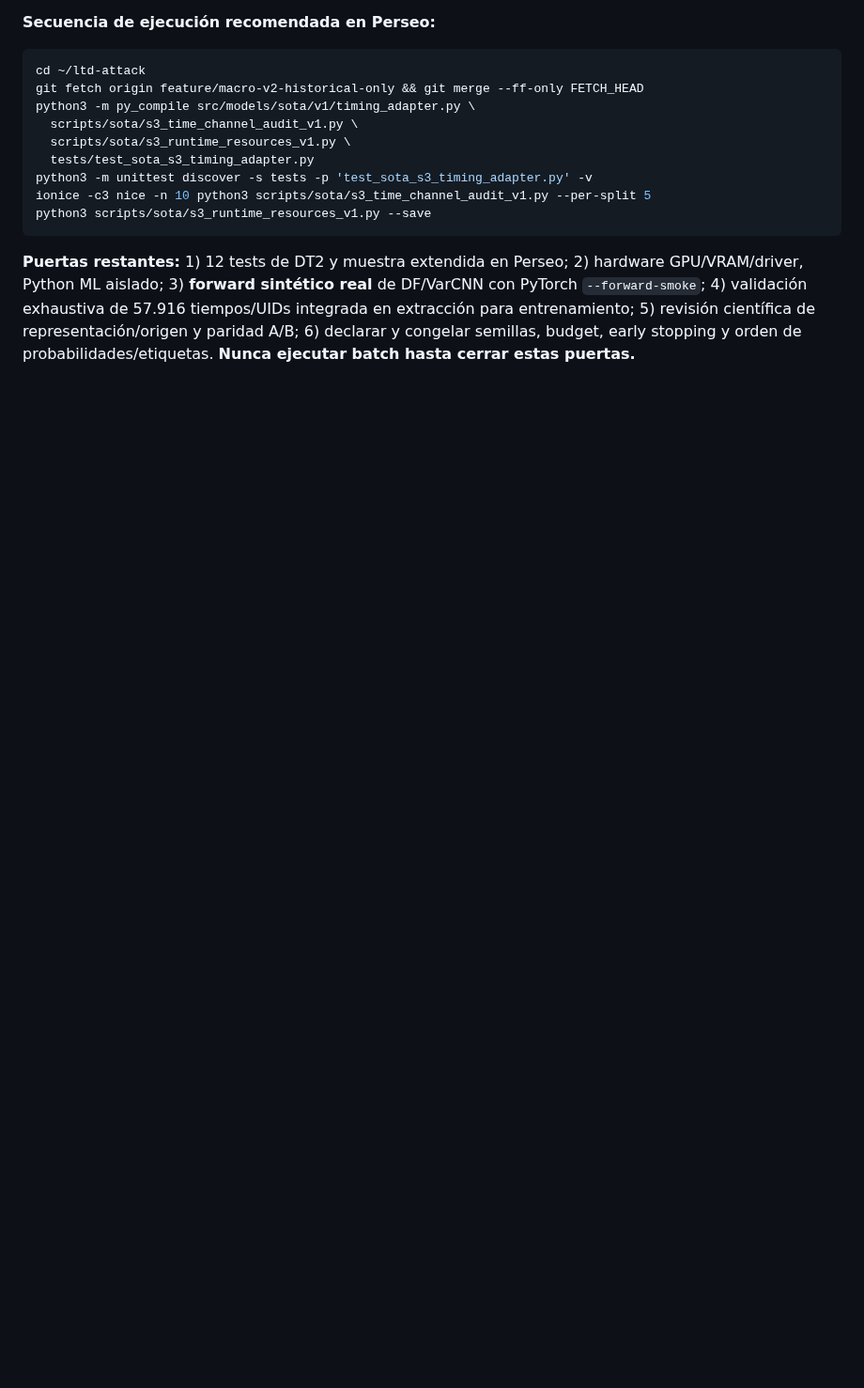
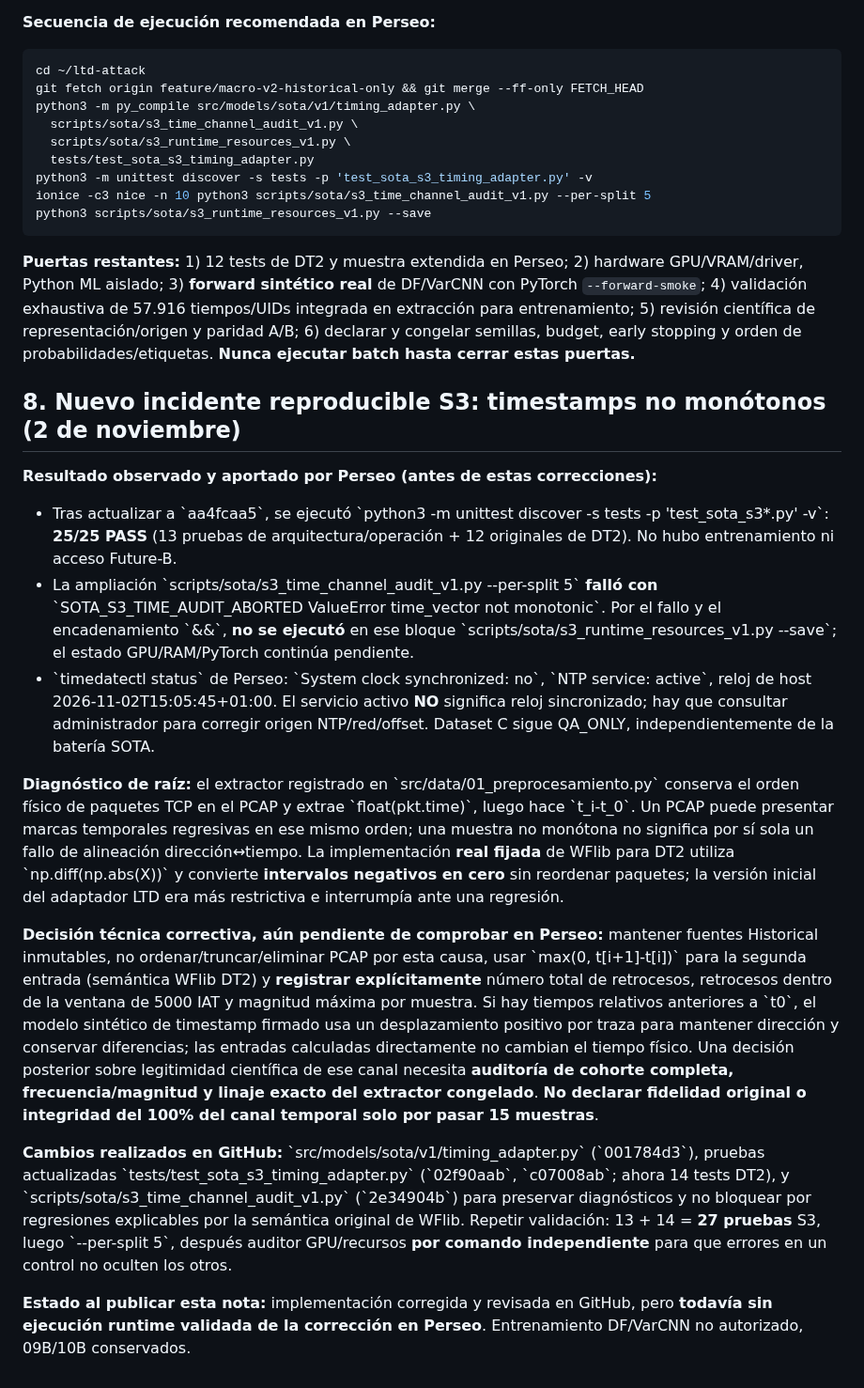
Before and after one commit to a52290451/ltd-attack, a Markdown page: docs/research/CHECKPOINT_20261102_SOTA_S3_DATASET_C_PARALLEL.md, the part around the change. Shown at 94% size. Rendered like a GitHub page; blank space fills up the shorter version.

Commit message:
research checkpoint: document 25/25 S3 tests, monotonic-time abort, upstream WFlib negative-IAT handling, NTP unsynced and fail-closed recovery plan

````diff
--- a/docs/research/CHECKPOINT_20261102_SOTA_S3_DATASET_C_PARALLEL.md
+++ b/docs/research/CHECKPOINT_20261102_SOTA_S3_DATASET_C_PARALLEL.md
@@ -130,3 +130,19 @@ python3 scripts/sota/s3_runtime_resources_v1.py --save
 ```
 
 **Puertas restantes:** 1) 12 tests de DT2 y muestra extendida en Perseo; 2) hardware GPU/VRAM/driver, Python ML aislado; 3) **forward sintético real** de DF/VarCNN con PyTorch `--forward-smoke`; 4) validación exhaustiva de 57.916 tiempos/UIDs integrada en extracción para entrenamiento; 5) revisión científica de representación/origen y paridad A/B; 6) declarar y congelar semillas, budget, early stopping y orden de probabilidades/etiquetas. **Nunca ejecutar batch hasta cerrar estas puertas.**
+
+## 8. Nuevo incidente reproducible S3: timestamps no monótonos (2 de noviembre)
+
+**Resultado observado y aportado por Perseo (antes de estas correcciones):**
+
+- Tras actualizar a \`aa4fcaa5\`, se ejecutó \`python3 -m unittest discover -s tests -p 'test_sota_s3*.py' -v\`: **25/25 PASS** (13 pruebas de arquitectura/operación + 12 originales de DT2). No hubo entrenamiento ni acceso Future-B.
+- La ampliación \`scripts/sota/s3_time_channel_audit_v1.py --per-split 5\` **falló con** \`SOTA_S3_TIME_AUDIT_ABORTED ValueError time_vector not monotonic\`. Por el fallo y el encadenamiento \`&&\`, **no se ejecutó** en ese bloque \`scripts/sota/s3_runtime_resources_v1.py --save\`; el estado GPU/RAM/PyTorch continúa pendiente.
+- \`timedatectl status\` de Perseo: \`System clock synchronized: no\`, \`NTP service: active\`, reloj de host 2026-11-02T15:05:45+01:00. El servicio activo **NO** significa reloj sincronizado; hay que consultar administrador para corregir origen NTP/red/offset. Dataset C sigue QA_ONLY, independientemente de la batería SOTA.
+
+**Diagnóstico de raíz:** el extractor registrado en \`src/data/01_preprocesamiento.py\` conserva el orden físico de paquetes TCP en el PCAP y extrae \`float(pkt.time)\`, luego hace \`t_i-t_0\`. Un PCAP puede presentar marcas temporales regresivas en ese mismo orden; una muestra no monótona no significa por sí sola un fallo de alineación dirección↔tiempo. La implementación **real fijada** de WFlib para DT2 utiliza \`np.diff(np.abs(X))\` y convierte **intervalos negativos en cero** sin reordenar paquetes; la versión inicial del adaptador LTD era más restrictiva e interrumpía ante una regresión.
+
+**Decisión técnica correctiva, aún pendiente de comprobar en Perseo:** mantener fuentes Historical inmutables, no ordenar/truncar/eliminar PCAP por esta causa, usar \`max(0, t[i+1]-t[i])\` para la segunda entrada (semántica WFlib DT2) y **registrar explícitamente** número total de retrocesos, retrocesos dentro de la ventana de 5000 IAT y magnitud máxima por muestra. Si hay tiempos relativos anteriores a \`t0\`, el modelo sintético de timestamp firmado usa un desplazamiento positivo por traza para mantener dirección y conservar diferencias; las entradas calculadas directamente no cambian el tiempo físico. Una decisión posterior sobre legitimidad científica de ese canal necesita **auditoría de cohorte completa, frecuencia/magnitud y linaje exacto del extractor congelado**. **No declarar fidelidad original o integridad del 100% del canal temporal solo por pasar 15 muestras**.
+
+**Cambios realizados en GitHub:** \`src/models/sota/v1/timing_adapter.py\` (\`001784d3\`), pruebas actualizadas \`tests/test_sota_s3_timing_adapter.py\` (\`02f90aab\`, \`c07008ab\`; ahora 14 tests DT2), y \`scripts/sota/s3_time_channel_audit_v1.py\` (\`2e34904b\`) para preservar diagnósticos y no bloquear por regresiones explicables por la semántica original de WFlib. Repetir validación: 13 + 14 = **27 pruebas** S3, luego \`--per-split 5\`, después auditor GPU/recursos **por comando independiente** para que errores en un control no oculten los otros.
+
+**Estado al publicar esta nota:** implementación corregida y revisada en GitHub, pero **todavía sin ejecución runtime validada de la corrección en Perseo**. Entrenamiento DF/VarCNN no autorizado, 09B/10B conservados.
````
